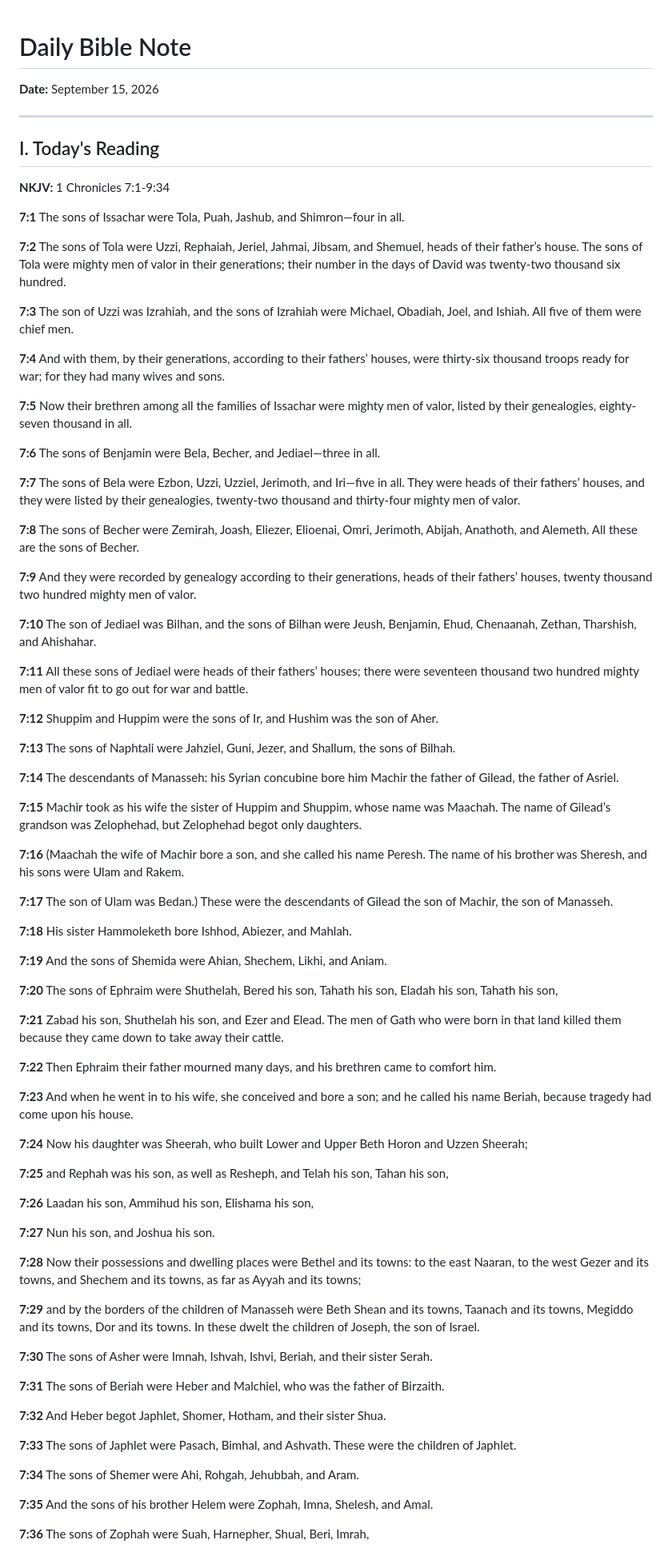
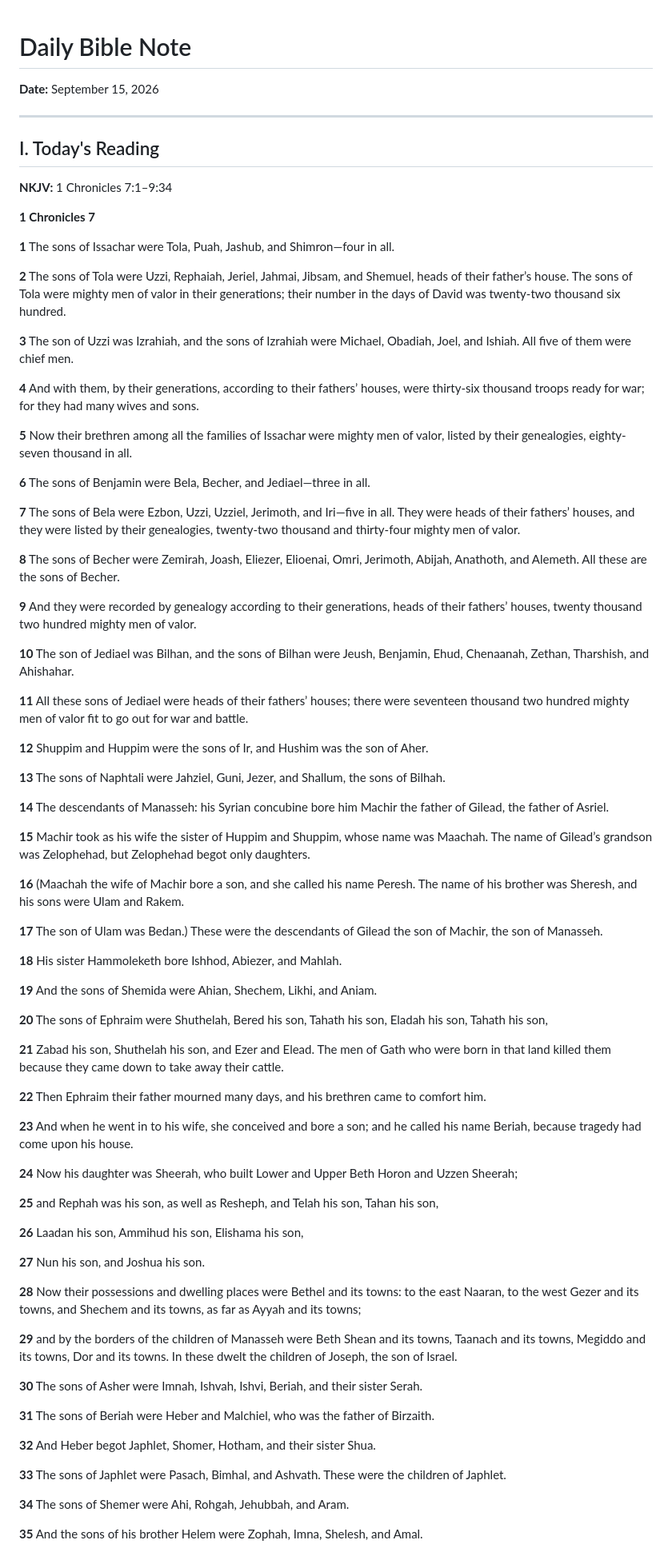
Before and after one commit to b11031371/my_bible_notes, a Markdown page: 2026-09-15/note_en.md, the part around one of its changes. Shown at 80% size. GitHub-like rendering.

```diff
--- a/2026-09-15/note_en.md
+++ b/2026-09-15/note_en.md
@@ -1,82 +1,81 @@
 # Daily Bible Note
-
 **Date:** September 15, 2026
 
 ---
 
 ## I. Today's Reading
 
-**NKJV:** 1 Chronicles 7:1-9:34
+**NKJV:** 1 Chronicles 7:1–9:34
 
-**7:1** The sons of Issachar were Tola, Puah, Jashub, and Shimron—four in all.
+**1 Chronicles 7**
 
-**7:2** The sons of Tola were Uzzi, Rephaiah, Jeriel, Jahmai, Jibsam, and Shemuel, heads of their father’s house. The sons of Tola were mighty men of valor in their generations; their number in the days of David was twenty-two thousand six hundred.
+**1** The sons of Issachar were Tola, Puah, Jashub, and Shimron—four in all.
 
-**7:3** The son of Uzzi was Izrahiah, and the sons of Izrahiah were Michael, Obadiah, Joel, and Ishiah. All five of them were chief men.
+**2** The sons of Tola were Uzzi, Rephaiah, Jeriel, Jahmai, Jibsam, and Shemuel, heads of their father’s house. The sons of Tola were mighty men of valor in their generations; their number in the days of David was twenty-two thousand six hundred.
 
-**7:4** And with them, by their generations, according to their fathers’ houses, were thirty-six thousand troops ready for war; for they had many wives and sons.
+**3** The son of Uzzi was Izrahiah, and the sons of Izrahiah were Michael, Obadiah, Joel, and Ishiah. All five of them were chief men.
 
-**7:5** Now their brethren among all the families of Issachar were mighty men of valor, listed by their genealogies, eighty-seven thousand in all.
+**4** And with them, by their generations, according to their fathers’ houses, were thirty-six thousand troops ready for war; for they had many wives and sons.
 
-**7:6** The sons of Benjamin were Bela, Becher, and Jediael—three in all.
+**5** Now their brethren among all the families of Issachar were mighty men of valor, listed by their genealogies, eighty-seven thousand in all.
 
-**7:7** The sons of Bela were Ezbon, Uzzi, Uzziel, Jerimoth, and Iri—five in all. They were heads of their fathers’ houses, and they were listed by their genealogies, twenty-two thousand and thirty-four mighty men of valor.
+**6** The sons of Benjamin were Bela, Becher, and Jediael—three in all.
 
-**7:8** The sons of Becher were Zemirah, Joash, Eliezer, Elioenai, Omri, Jerimoth, Abijah, Anathoth, and Alemeth. All these are the sons of Becher.
+**7** The sons of Bela were Ezbon, Uzzi, Uzziel, Jerimoth, and Iri—five in all. They were heads of their fathers’ houses, and they were listed by their genealogies, twenty-two thousand and thirty-four mighty men of valor.
 
-**7:9** And they were recorded by genealogy according to their generations, heads of their fathers’ houses, twenty thousand two hundred mighty men of valor.
+**8** The sons of Becher were Zemirah, Joash, Eliezer, Elioenai, Omri, Jerimoth, Abijah, Anathoth, and Alemeth. All these are the sons of Becher.
 
-**7:10** The son of Jediael was Bilhan, and the sons of Bilhan were Jeush, Benjamin, Ehud, Chenaanah, Zethan, Tharshish, and Ahishahar.
+**9** And they were recorded by genealogy according to their generations, heads of their fathers’ houses, twenty thousand two hundred mighty men of valor.
 
-**7:11** All these sons of Jediael were heads of their fathers’ houses; there were seventeen thousand two hundred mighty men of valor fit to go out for war and battle.
+**10** The son of Jediael was Bilhan, and the sons of Bilhan were Jeush, Benjamin, Ehud, Chenaanah, Zethan, Tharshish, and Ahishahar.
 
-**7:12** Shuppim and Huppim were the sons of Ir, and Hushim was the son of Aher.
+**11** All these sons of Jediael were heads of their fathers’ houses; there were seventeen thousand two hundred mighty men of valor fit to go out for war and battle.
 
-**7:13** The sons of Naphtali were Jahziel, Guni, Jezer, and Shallum, the sons of Bilhah.
+**12** Shuppim and Huppim were the sons of Ir, and Hushim was the son of Aher.
 
-**7:14** The descendants of Manasseh: his Syrian concubine bore him Machir the father of Gilead, the father of Asriel.
+**13** The sons of Naphtali were Jahziel, Guni, Jezer, and Shallum, the sons of Bilhah.
 
-**7:15** Machir took as his wife the sister of Huppim and Shuppim, whose name was Maachah. The name of Gilead’s grandson was Zelophehad, but Zelophehad begot only daughters.
+**14** The descendants of Manasseh: his Syrian concubine bore him Machir the father of Gilead, the father of Asriel.
 
-**7:16** (Maachah the wife of Machir bore a son, and she called his name Peresh. The name of his brother was Sheresh, and his sons were Ulam and Rakem.
+**15** Machir took as his wife the sister of Huppim and Shuppim, whose name was Maachah. The name of Gilead’s grandson was Zelophehad, but Zelophehad begot only daughters.
 
-**7:17** The son of Ulam was Bedan.) These were the descendants of Gilead the son of Machir, the son of Manasseh.
+**16** (Maachah the wife of Machir bore a son, and she called his name Peresh. The name of his brother was Sheresh, and his sons were Ulam and Rakem.
 
-**7:18** His sister Hammoleketh bore Ishhod, Abiezer, and Mahlah.
+**17** The son of Ulam was Bedan.) These were the descendants of Gilead the son of Machir, the son of Manasseh.
 
-**7:19** And the sons of Shemida were Ahian, Shechem, Likhi, and Aniam.
+**18** His sister Hammoleketh bore Ishhod, Abiezer, and Mahlah.
 
-**7:20** The sons of Ephraim were Shuthelah, Bered his son, Tahath his son, Eladah his son, Tahath his son,
+**19** And the sons of Shemida were Ahian, Shechem, Likhi, and Aniam.
 
-**7:21** Zabad his son, Shuthelah his son, and Ezer and Elead. The men of Gath who were born in that land killed them because they came down to take away their cattle.
+**20** The sons of Ephraim were Shuthelah, Bered his son, Tahath his son, Eladah his son, Tahath his son,
 
-**7:22** Then Ephraim their father mourned many days, and his brethren came to comfort him.
+**21** Zabad his son, Shuthelah his son, and Ezer and Elead. The men of Gath who were born in that land killed them because they came down to take away their cattle.
 
-**7:23** And when he went in to his wife, she conceived and bore a son; and he called his name Beriah, because tragedy had come upon his house.
+**22** Then Ephraim their father mourned many days, and his brethren came to comfort him.
 
-**7:24** Now his daughter was Sheerah, who built Lower and Upper Beth Horon and Uzzen Sheerah;
+**23** And when he went in to his wife, she conceived and bore a son; and he called his name Beriah, because tragedy had come upon his house.
 
-**7:25** and Rephah was his son, as well as Resheph, and Telah his son, Tahan his son,
+**24** Now his daughter was Sheerah, who built Lower and Upper Beth Horon and Uzzen Sheerah;
 
-**7:26** Laadan his son, Ammihud his son, Elishama his son,
+**25** and Rephah was his son, as well as Resheph, and Telah his son, Tahan his son,
 
-**7:27** Nun his son, and Joshua his son.
+**26** Laadan his son, Ammihud his son, Elishama his son,
 
-**7:28** Now their possessions and dwelling places were Bethel and its towns: to the east Naaran, to the west Gezer and its towns, and Shechem and its towns, as far as Ayyah and its towns;
+**27** Nun his son, and Joshua his son.
 
-**7:29** and by the borders of the children of Manasseh were Beth Shean and its towns, Taanach and its towns, Megiddo and its towns, Dor and its towns. In these dwelt the children of Joseph, the son of Israel.
+**28** Now their possessions and dwelling places were Bethel and its towns: to the east Naaran, to the west Gezer and its towns, and Shechem and its towns, as far as Ayyah and its towns;
 
-**7:30** The sons of Asher were Imnah, Ishvah, Ishvi, Beriah, and their sister Serah.
+**29** and by the borders of the children of Manasseh were Beth Shean and its towns, Taanach and its towns, Megiddo and its towns, Dor and its towns. In these dwelt the children of Joseph, the son of Israel.
 
-**7:31** The sons of Beriah were Heber and Malchiel, who was the father of Birzaith.
+**30** The sons of Asher were Imnah, Ishvah, Ishvi, Beriah, and their sister Serah.
 
-**7:32** And Heber begot Japhlet, Shomer, Hotham, and their sister Shua.
+**31** The sons of Beriah were Heber and Malchiel, who was the father of Birzaith.
 
-**7:33** The sons of Japhlet were Pasach, Bimhal, and Ashvath. These were the children of Japhlet.
+**32** And Heber begot Japhlet, Shomer, Hotham, and their sister Shua.
 
-**7:34** The sons of Shemer were Ahi, Rohgah, Jehubbah, and Aram.
+**33** The sons of Japhlet were Pasach, Bimhal, and Ashvath. These were the children of Japhlet.
 
-**7:35** And the sons of his brother Helem were Zophah, Imna, Shelesh, and Amal.
+**34** The sons of Shemer were Ahi, Rohgah, Jehubbah, and Aram.
 
-**7:36** The sons of Zophah were Suah, Harnepher, Shual, Beri, Imrah,
+**35** And the sons of his brother Helem were Zophah, Imna, Shelesh, and Amal.
 
```
Also changed, not shown: other parts of 2026-09-15/note_en.md (+97 -91 lines).
